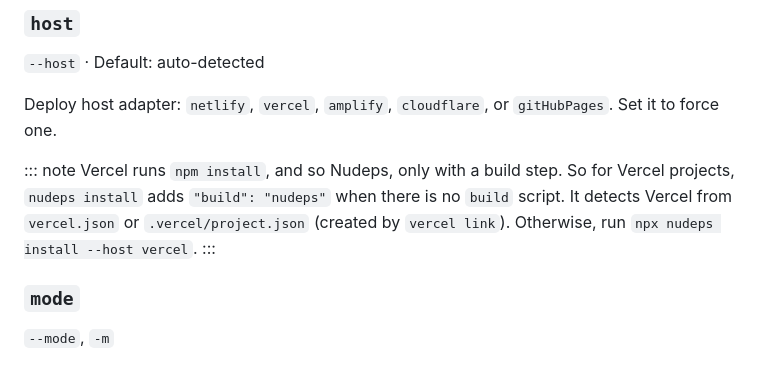
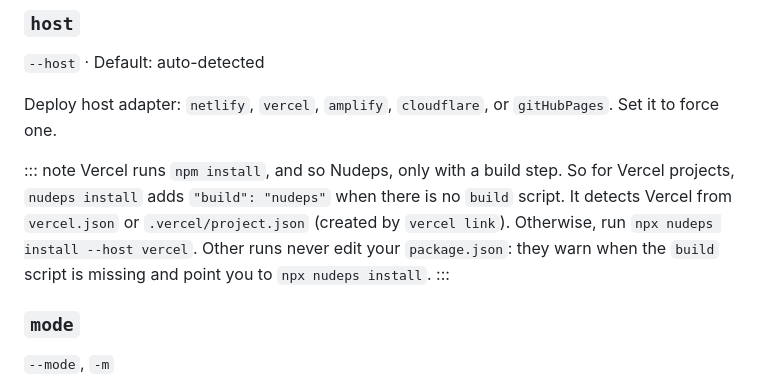
Before and after one commit to nudeps/nudeps.dev, a Markdown page: docs/config/index.md, the part around the change. Drawn GitHub-style.

Commit message:
Document that only nudeps install adds the Vercel build script
Co-Authored-By: Claude Opus 5.5 <noreply@anthropic.com>

```diff
--- a/docs/config/index.md
+++ b/docs/config/index.md
@@ -223,6 +223,7 @@ Vercel runs `npm install`, and so Nudeps, only with a build step.
 So for Vercel projects, `nudeps install` adds `"build": "nudeps"` when there is no `build` script.
 It detects Vercel from `vercel.json` or `.vercel/project.json` (created by `vercel link`).
 Otherwise, run `npx nudeps install --host vercel`.
+Other runs never edit your `package.json`: they warn when the `build` script is missing and point you to `npx nudeps install`.
 :::
 
 ### `mode`
```
